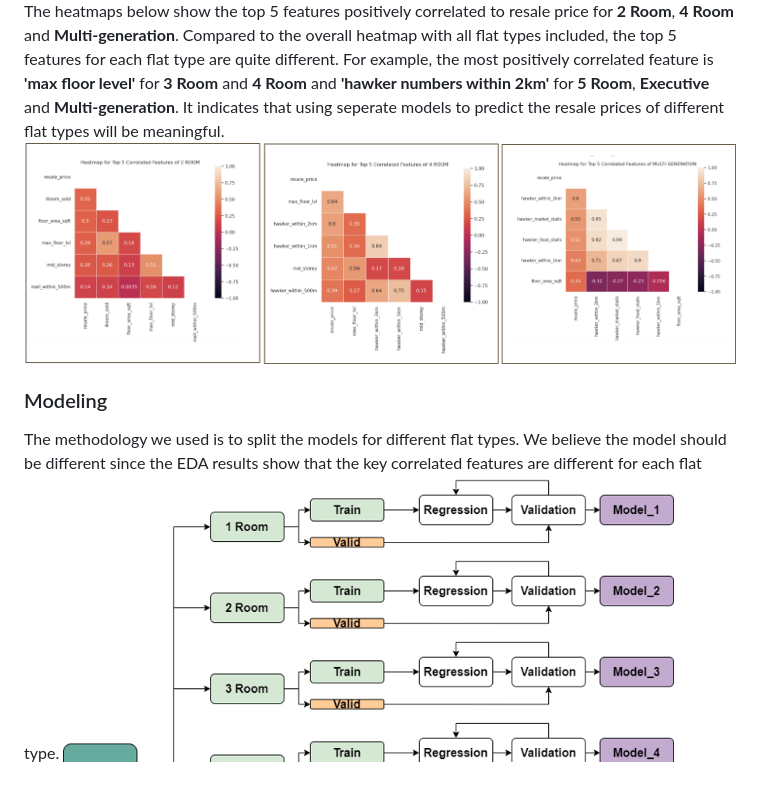
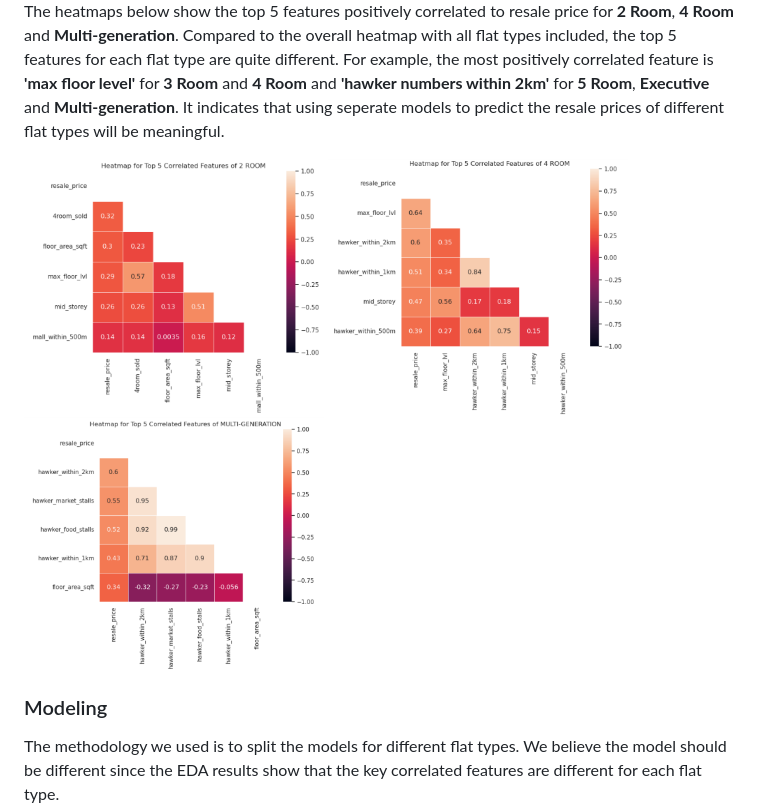
Before and after one commit to julizy/GA_projects, a Markdown page: project_2/README.md, the part around the change printed below. Rendered like a GitHub page; pictures changed too: project_2/images/heatmap_1.PNG (added), project_2/images/heatmap_2.PNG (added), project_2/images/heatmap_3.PNG (added); blank space fills up the shorter version.

```diff
--- a/project_2/README.md
+++ b/project_2/README.md
@@ -101,10 +103,14 @@ We found that resale price of 7 different flat types show an ascending order of
 <img src="images/pricevsflattypes.png" width="800"/>
 
 The heatmaps below show the top 5 features positively correlated to resale price for **2 Room**, **4 Room** and **Multi-generation**. Compared to the overall heatmap with all flat types included, the top 5 features for each flat type are quite different. For example, the most positively correlated feature is **'max floor level'** for **3 Room** and **4 Room** and **'hawker numbers within 2km'** for **5 Room**, **Executive** and **Multi-generation**. It indicates that using seperate models to predict the resale prices of different flat types will be meaningful.
-<img src="images/heatmaps.png" width="800"/>
+
+<img src="images/heatmap_1.PNG" width="300"/>
+<img src="images/heatmap_2.PNG" width="300"/>
+<img src="images/heatmap_3.PNG" width="300"/>
 
 ### Modeling
 The methodology we used is to split the models for different flat types. We believe the model should be different since the EDA results show that the key correlated features are different for each flat type.
+
 <img src="images/modeling_methodology.png" width="800"/>
 
 Below shows the results of the final models we selected and the normalized RMSE on the validation set for each flat type. The normalized RMSE value is between **0.053** to **0.086**.
```
Also changed, not shown: other parts of project_2/README.md (+4 -2 lines).
